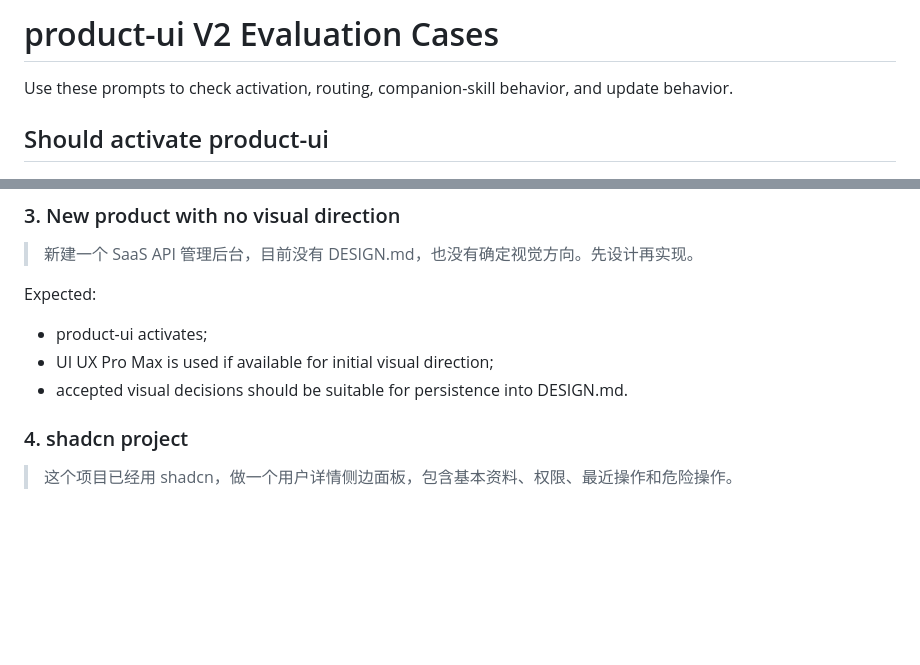
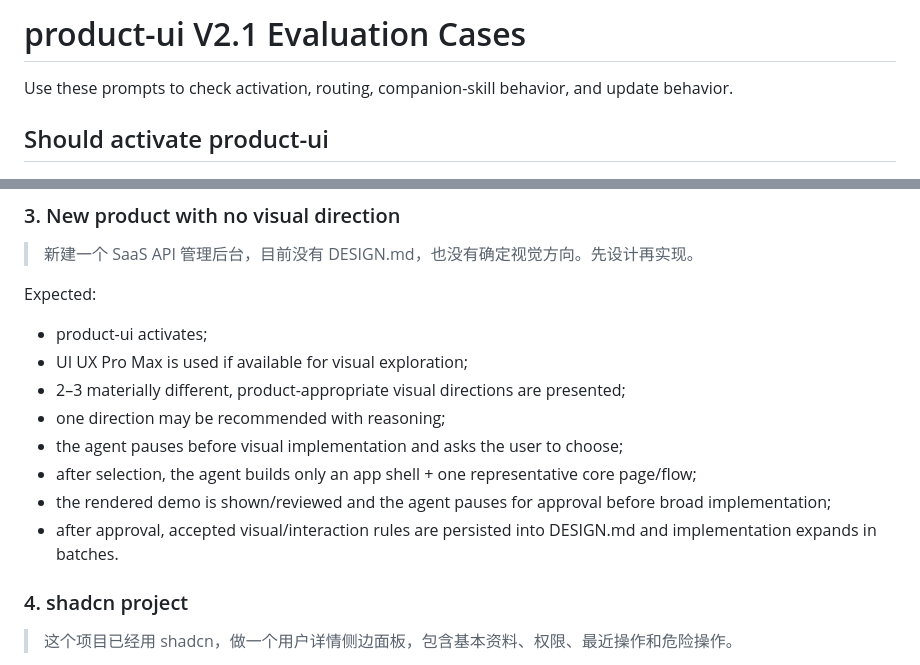
Before and after one commit to zengerai/codex-test, a Markdown page: EVALS.md, 2 parts joined by grey strips. GitHub-like rendering; blank space fills up the shorter version.

```diff
--- a/EVALS.md
+++ b/EVALS.md
@@ -1,4 +1,4 @@
-# product-ui V2 Evaluation Cases
+# product-ui V2.1 Evaluation Cases
 
 Use these prompts to check activation, routing, companion-skill behavior, and update behavior.
 
@@ -31,8 +31,13 @@ Expected:
 
 Expected:
 - product-ui activates;
-- UI UX Pro Max is used if available for initial visual direction;
-- accepted visual decisions should be suitable for persistence into DESIGN.md.
+- UI UX Pro Max is used if available for visual exploration;
+- 2–3 materially different, product-appropriate visual directions are presented;
+- one direction may be recommended with reasoning;
+- the agent pauses before visual implementation and asks the user to choose;
+- after selection, the agent builds only an app shell + one representative core page/flow;
+- the rendered demo is shown/reviewed and the agent pauses for approval before broad implementation;
+- after approval, accepted visual/interaction rules are persisted into DESIGN.md and implementation expands in batches.
 
 ### 4. shadcn project
 
```
Also changed, not shown: other parts of EVALS.md (+57 -0 lines).
